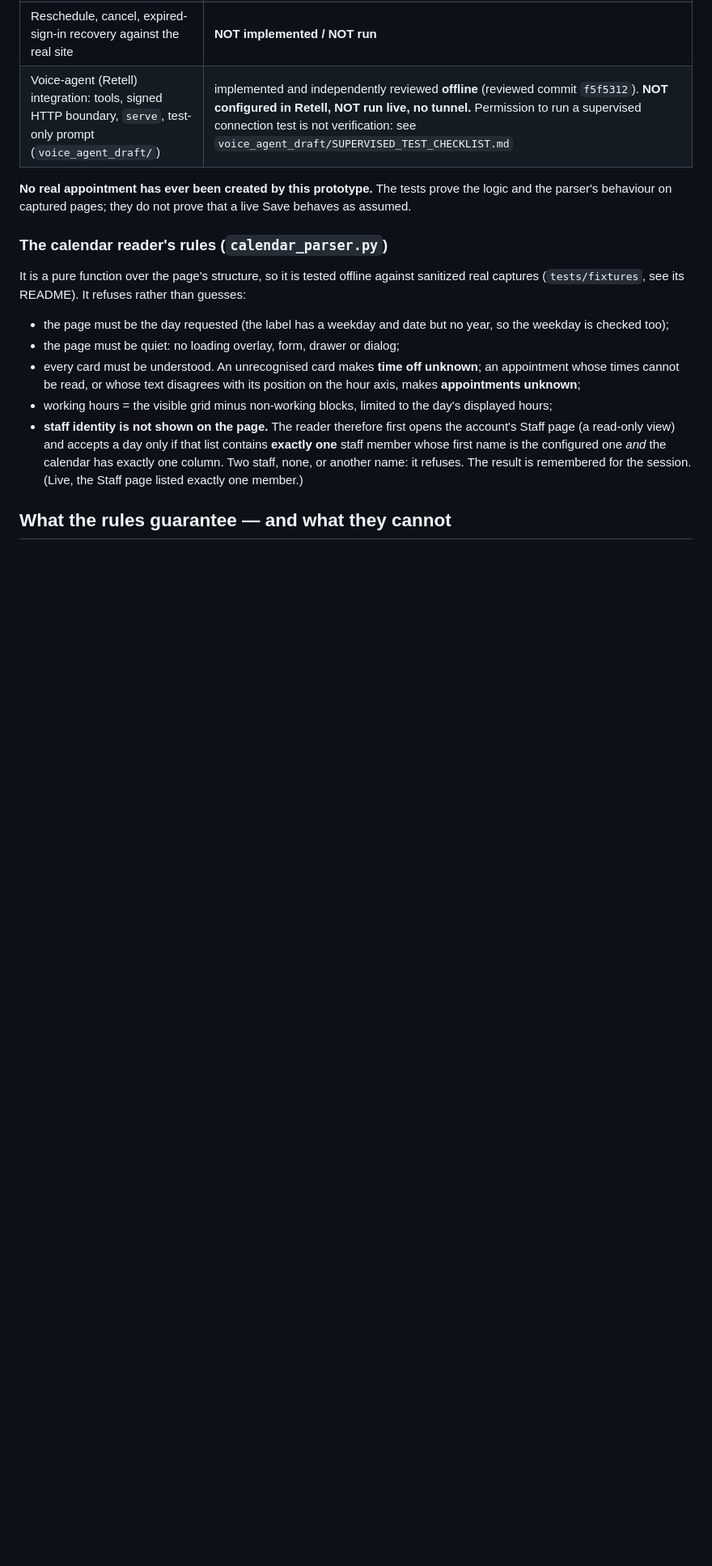
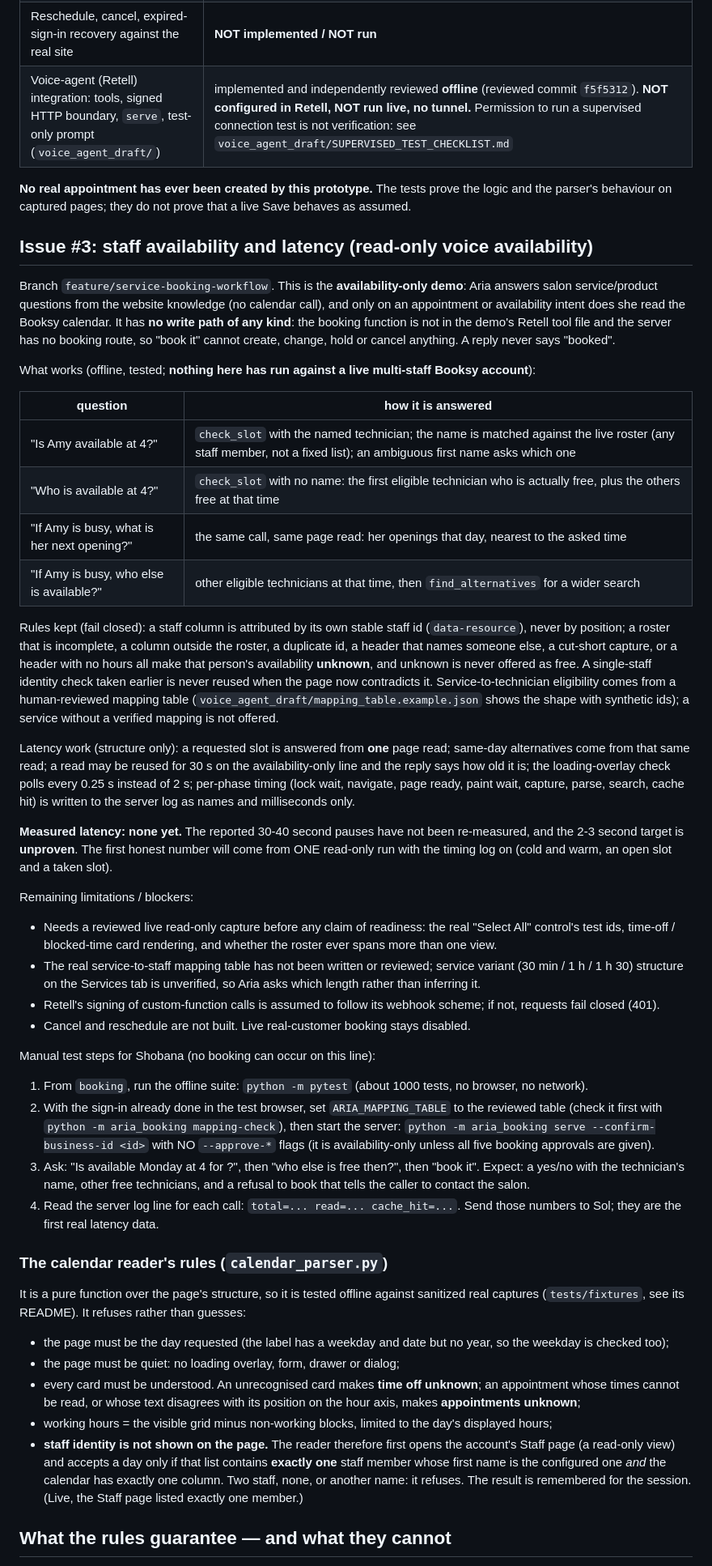
Before and after one commit to shobanaravishankar/aria-receptionist, a Markdown page: booking/README.md, the part around the change. Shown at 81% size. Drawn GitHub-style; blank space fills up the shorter version.

Commit message:
README: Issue #3 section (what works, measured latency = none yet, limitations, manual test steps)
Co-Authored-By: Claude Sonnet 5.5 <noreply@anthropic.com>

```diff
--- a/booking/README.md
+++ b/booking/README.md
@@ -25,6 +25,53 @@ account** and nothing else.
 
 **No real appointment has ever been created by this prototype.** The tests prove the logic and the parser's
 behaviour on captured pages; they do not prove that a live Save behaves as assumed.
+
+## Issue #3: staff availability and latency (read-only voice availability)
+
+Branch `feature/service-booking-workflow`. This is the **availability-only demo**: Aria answers salon service/product questions from
+the website knowledge (no calendar call), and only on an appointment or availability intent does she read the Booksy calendar. It has
+**no write path of any kind**: the booking function is not in the demo's Retell tool file and the server has no booking route, so
+"book it" cannot create, change, hold or cancel anything. A reply never says "booked".
+
+What works (offline, tested; **nothing here has run against a live multi-staff Booksy account**):
+
+| question | how it is answered |
+|---|---|
+| "Is Amy available at 4?" | `check_slot` with the named technician; the name is matched against the live roster (any staff member, not a fixed list); an ambiguous first name asks which one |
+| "Who is available at 4?" | `check_slot` with no name: the first eligible technician who is actually free, plus the others free at that time |
+| "If Amy is busy, what is her next opening?" | the same call, same page read: her openings that day, nearest to the asked time |
+| "If Amy is busy, who else is available?" | other eligible technicians at that time, then `find_alternatives` for a wider search |
+
+Rules kept (fail closed): a staff column is attributed by its own stable staff id (`data-resource`), never by position; a roster that is
+incomplete, a column outside the roster, a duplicate id, a header that names someone else, a cut-short capture, or a header with no
+hours all make that person's availability **unknown**, and unknown is never offered as free. A single-staff identity check taken earlier
+is never reused when the page now contradicts it. Service-to-technician eligibility comes from a human-reviewed mapping table
+(`voice_agent_draft/mapping_table.example.json` shows the shape with synthetic ids); a service without a verified mapping is not offered.
+
+Latency work (structure only): a requested slot is answered from **one** page read; same-day alternatives come from that same read;
+a read may be reused for 30 s on the availability-only line and the reply says how old it is; the loading-overlay check polls every
+0.25 s instead of 2 s; per-phase timing (lock wait, navigate, page ready, paint wait, capture, parse, search, cache hit) is written to the
+server log as names and milliseconds only.
+
+**Measured latency: none yet.** The reported 30-40 second pauses have not been re-measured, and the 2-3 second target is **unproven**.
+The first honest number will come from ONE read-only run with the timing log on (cold and warm, an open slot and a taken slot).
+
+Remaining limitations / blockers:
+- Needs a reviewed live read-only capture before any claim of readiness: the real "Select All" control's test ids, time-off / blocked-time
+  card rendering, and whether the roster ever spans more than one view.
+- The real service-to-staff mapping table has not been written or reviewed; service variant (30 min / 1 h / 1 h 30) structure on the
+  Services tab is unverified, so Aria asks which length rather than inferring it.
+- Retell's signing of custom-function calls is assumed to follow its webhook scheme; if not, requests fail closed (401).
+- Cancel and reschedule are not built. Live real-customer booking stays disabled.
+
+Manual test steps for Shobana (no booking can occur on this line):
+1. From `booking`, run the offline suite: `python -m pytest` (about 1000 tests, no browser, no network).
+2. With the sign-in already done in the test browser, set `ARIA_MAPPING_TABLE` to the reviewed table (check it first with
+   `python -m aria_booking mapping-check`), then start the server: `python -m aria_booking serve --confirm-business-id <id>`
+   with NO `--approve-*` flags (it is availability-only unless all five booking approvals are given).
+3. Ask: "Is <a technician> available Monday at 4 for <a service>?", then "who else is free then?", then "book it".
+   Expect: a yes/no with the technician's name, other free technicians, and a refusal to book that tells the caller to contact the salon.
+4. Read the server log line for each call: `total=... read=... cache_hit=...`. Send those numbers to Sol; they are the first real latency data.
 
 ### The calendar reader's rules (`calendar_parser.py`)
 
```
